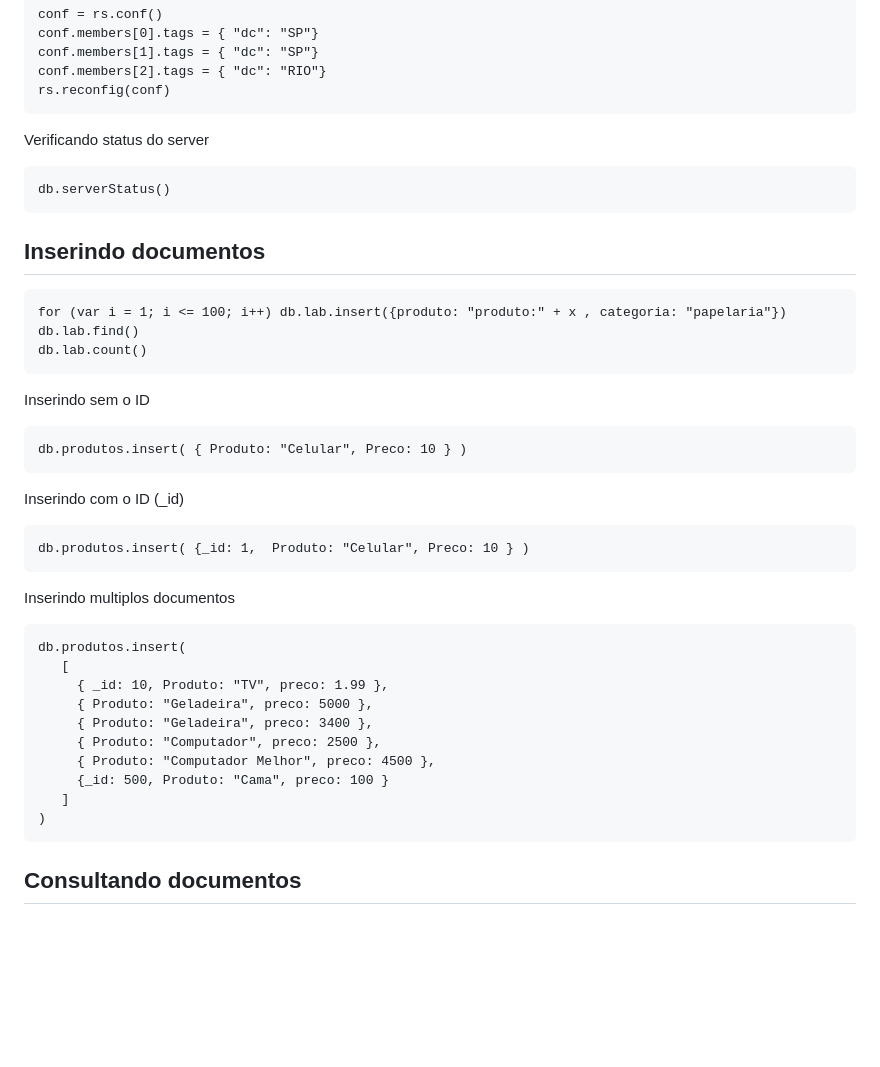
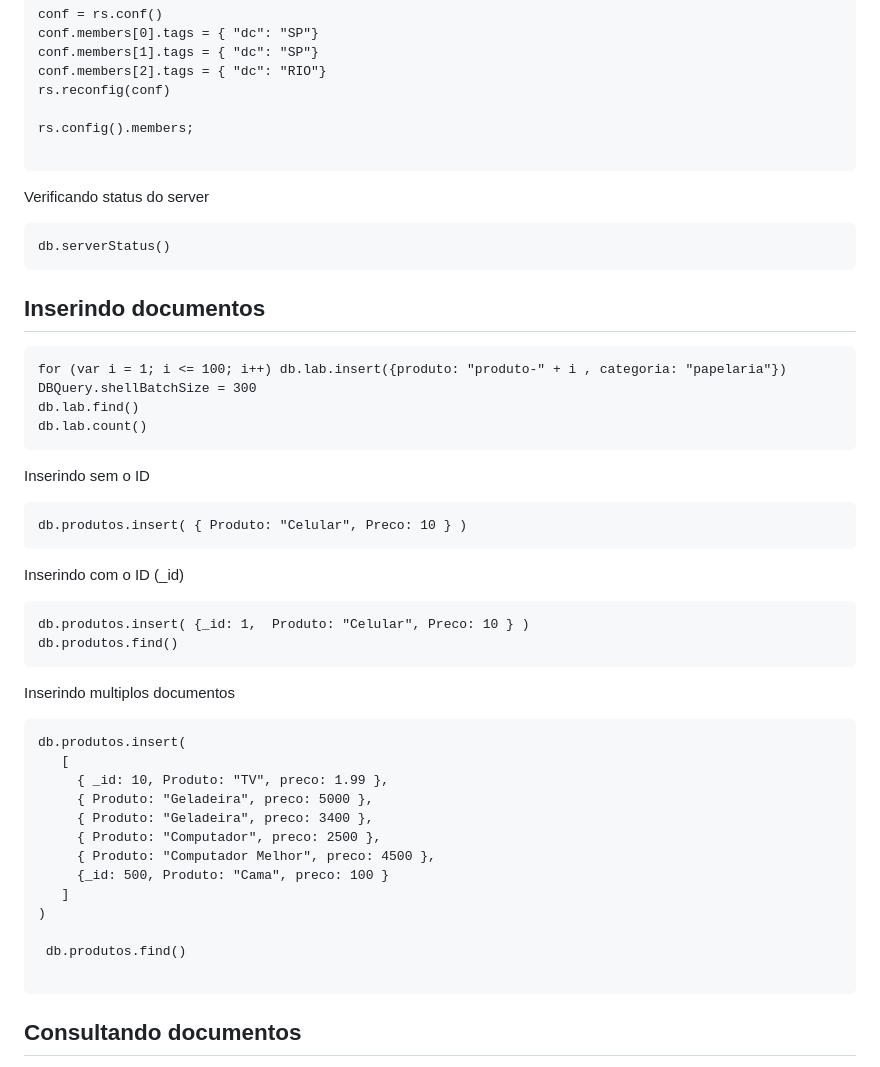
Before and after one commit to nandorsilva/arc-dados, a Markdown page: README.md, the part around the change printed below. Drawn GitHub-style; blank space fills up the shorter version.

````diff
--- a/README.md
+++ b/README.md
@@ -117,6 +117,9 @@ conf.members[0].tags = { "dc": "SP"}
 conf.members[1].tags = { "dc": "SP"}
 conf.members[2].tags = { "dc": "RIO"}
 rs.reconfig(conf)
+
+rs.config().members;
+
 ```
 
 
@@ -130,7 +133,8 @@ db.serverStatus()
 ## Inserindo documentos
 
 ```
-for (var i = 1; i <= 100; i++) db.lab.insert({produto: "produto:" + x , categoria: "papelaria"})
+for (var i = 1; i <= 100; i++) db.lab.insert({produto: "produto-" + i , categoria: "papelaria"})
+DBQuery.shellBatchSize = 300
 db.lab.find()
 db.lab.count()
 ```
@@ -143,6 +147,7 @@ db.produtos.insert( { Produto: "Celular", Preco: 10 } )
 Inserindo com o ID (_id)
 ```
 db.produtos.insert( {_id: 1,  Produto: "Celular", Preco: 10 } )
+db.produtos.find()
 ```
 
 Inserindo multiplos documentos
@@ -157,6 +162,9 @@ db.produtos.insert(
      {_id: 500, Produto: "Cama", preco: 100 }
    ]
 )
+
+ db.produtos.find()
+
 ```
 
 
````
Also changed, not shown: other parts of README.md (+65 -12 lines).
